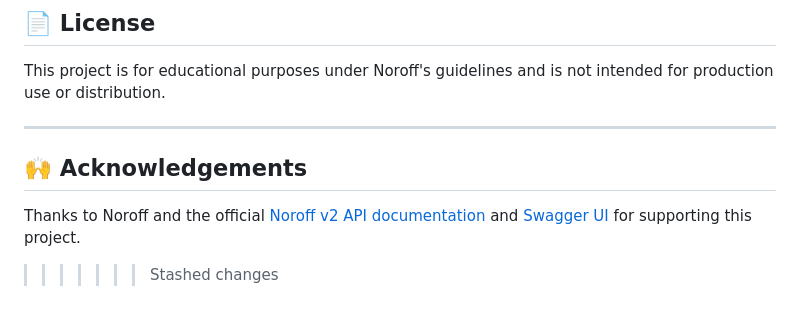
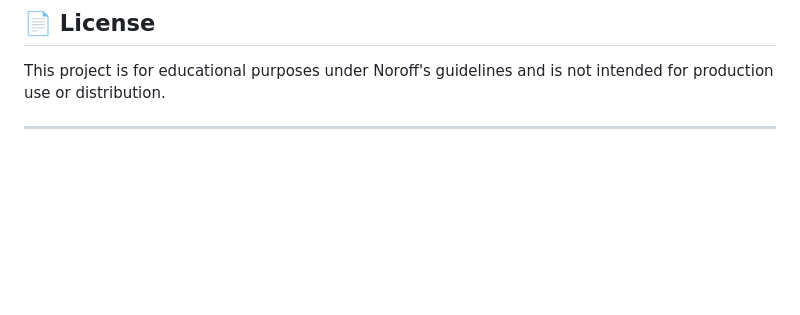
Before and after one commit to Panida287/Semester-project-2, a Markdown page: README.md, the part around the change. Drawn GitHub-style; blank space fills up the shorter version.

```diff
--- a/README.md
+++ b/README.md
@@ -128,9 +128,3 @@ Hosted via **Netlify** at [pet-adoption-dev.netlify.app](https://pet-adoption-de
 This project is for educational purposes under Noroff's guidelines and is not intended for production use or distribution.
 
 ---
-
-## 🙌 Acknowledgements
-
-Thanks to Noroff and the official [Noroff v2 API documentation](https://docs.noroff.dev/docs/v2/basic/pets) and [Swagger UI](https://v2.api.noroff.dev/docs/static/index.html#/pets) for supporting this project.
-
->>>>>>> Stashed changes
```
